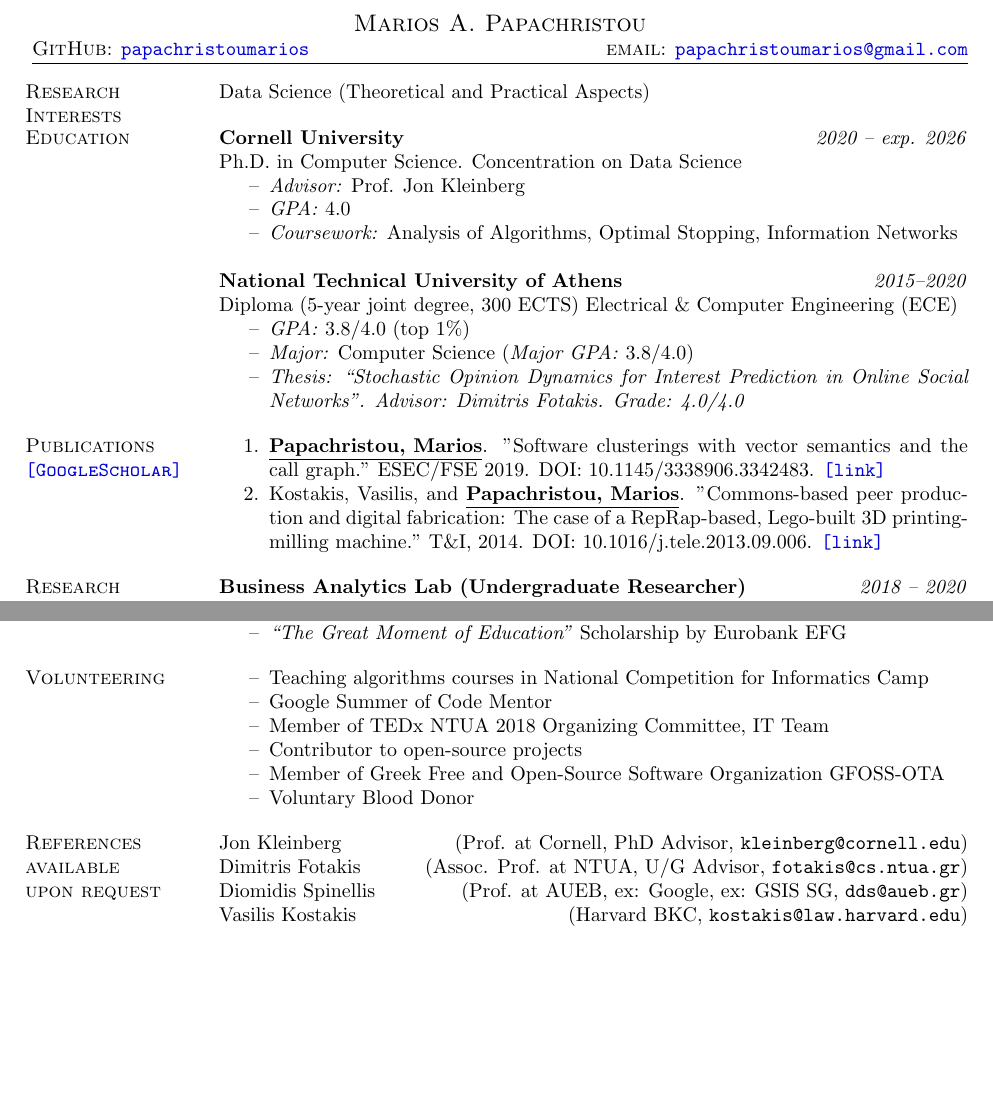
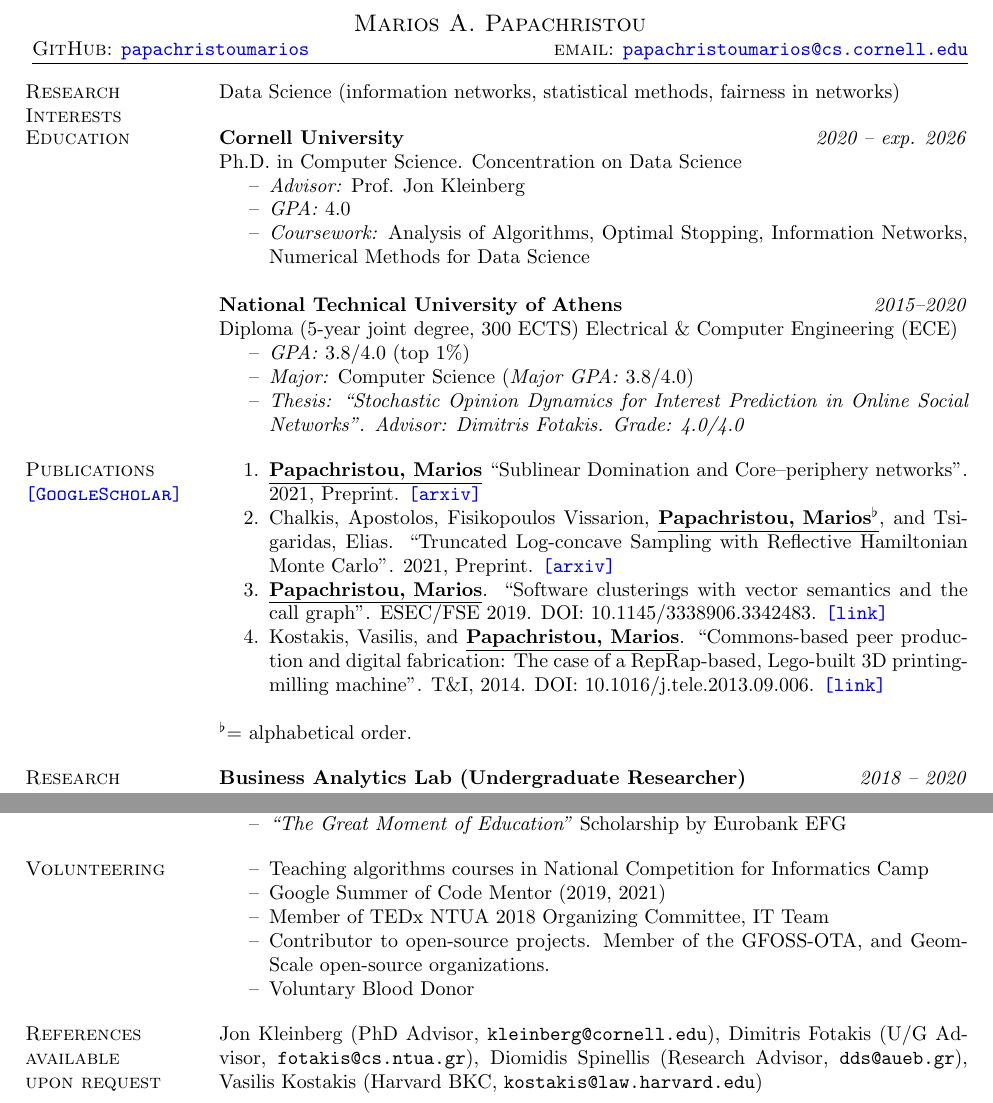
Before and after one commit to papachristoumarios/papachristoumarios.github.io, a LaTeX CV (cv/cv.tex): two parts of pages 1 and 2 of 2 before the commit and two parts of pages 1 and 2 of 3 after it, joined at a grey line, cut so that both start at the same text, the shorter picture padded with empty space. Compiled offline with pdfLaTeX.

Commit message:
Update CV

```diff
--- a/cv/cv.tex
+++ b/cv/cv.tex
@@ -22,6 +22,7 @@
 \newcommand{\field}[2]{\noindent \textbf{#1} \hfill #2 \\}
 \newcommand{\uf}[2]{\noindent \textbf{#1} \hfill \url{#2} \\}
 \newcommand{\uff}[2]{\item[--] #1 \\ \url{#2}}
+\newcommand{\alphabeticalorder}[0]{\ensuremath  {^\flat}}
 
 % Increase text height
 \textheight=680pt
@@ -42,7 +43,7 @@
 % \\
 %\textsc{Address: Archadjikaki 5, Athens, Greece, 17237 }
 }
-\address{\textsc{email}: \url{papachristoumarios@gmail.com} % \\ \textsc{Mobile:} (+30) 6979614463
+\address{\textsc{email}: \url{papachristoumarios@cs.cornell.edu} % \\ \textsc{Mobile:} (+30) 6979614463
 }
 
 % Uncomment to add a third address
@@ -52,7 +53,7 @@
 
 \begin{resume}
 
-\section{Research \\ Interests} Data Science (Theoretical and Practical Aspects)
+\section{Research \\ Interests} Data Science (information networks, statistical methods, fairness in networks)
 
 \section{Education}
 \field {Cornell University} {\emph{2020 -- exp. 2026}}
@@ -60,7 +61,7 @@ Ph.D. in Computer Science. Concentration on Data Science
 \begin{compactitem}
 \item[--] \emph{Advisor:} Prof. Jon Kleinberg
 \item[--] \emph{GPA:} 4.0
-\item[--] \emph{Coursework:} Analysis of Algorithms, Optimal Stopping, Information Networks
+\item[--] \emph{Coursework:} Analysis of Algorithms, Optimal Stopping, Information Networks, Numerical Methods for Data Science
 \end{compactitem}
 
 \field{National Technical University of Athens}  {\emph{2015--2020}}
@@ -78,9 +79,12 @@ Diploma (5-year joint degree, 300 ECTS) Electrical \& Computer Engineering (ECE)
 
 \begin{compactitem}
     %\item[1.] \underline{\textbf{Papachristou, Marios}} and Dimitris Fotakis. "Learning user interests from Influencers in Online Social Networks". \emph{Work in progress}.
-    \item[1.] \underline{\textbf{Papachristou, Marios}}. "Software clusterings with vector semantics and the call graph." ESEC/FSE 2019. DOI: 10.1145/3338906.3342483. \href{https://dl.acm.org/citation.cfm?id=3342483}{\nolinkurl{[link]}}
-    \item[2.] Kostakis, Vasilis, and \underline{\textbf{Papachristou, Marios}}. "Commons-based peer production and digital fabrication: The case of a RepRap-based, Lego-built 3D printing-milling machine." T\&I, 2014. DOI: 10.1016/j.tele.2013.09.006. \href{https://bit.ly/2JRoisV}{\nolinkurl{[link]}} \end{compactitem}
+    \item [1.] \underline{\textbf{Papachristou, Marios}} ``Sublinear Domination and Core--periphery networks''. 2021, Preprint. \href{https://arxiv.org/abs/2103.03135} {\nolinkurl{[arxiv]}}
+    \item [2.] Chalkis, Apostolos, Fisikopoulos Vissarion, \underline{\textbf{Papachristou, Marios\alphabeticalorder}}, and Tsigaridas, Elias. ``Truncated Log-concave Sampling with Reflective Hamiltonian Monte Carlo''. 2021, Preprint. \href{https://arxiv.org/abs/2102.13068}{\nolinkurl{[arxiv]}}
+    \item[3.] \underline{\textbf{Papachristou, Marios}}. ``Software clusterings with vector semantics and the call graph''. ESEC/FSE 2019. DOI: 10.1145/3338906.3342483. \href{https://dl.acm.org/citation.cfm?id=3342483}{\nolinkurl{[link]}}
+    \item[4.] Kostakis, Vasilis, and \underline{\textbf{Papachristou, Marios}}. ``Commons-based peer production and digital fabrication: The case of a RepRap-based, Lego-built 3D printing-milling machine''. T\&I, 2014. DOI: 10.1016/j.tele.2013.09.006. \href{https://bit.ly/2JRoisV}{\nolinkurl{[link]}} \end{compactitem}
 
+\alphabeticalorder  = alphabetical order.
 
 %\section{Working Papers}
 %
@@ -214,20 +218,19 @@ Diploma (5-year joint degree, 300 ECTS) Electrical \& Computer Engineering (ECE)
 \section{Volunteering}
 \begin{compactitem}
     \item[--] Teaching algorithms courses in National Competition for Informatics Camp
-    \item[--] Google Summer of Code Mentor
+    \item[--] Google Summer of Code Mentor (2019, 2021)
     \item[--] Member of TEDx NTUA 2018 Organizing Committee, IT Team
-    \item[--] Contributor to open-source projects
-    \item[--] Member of Greek Free and Open-Source Software Organization GFOSS-OTA
+    \item[--] Contributor to open-source projects. Member of the GFOSS-OTA, and GeomScale open-source organizations.
     \item[--] Voluntary Blood Donor
 
 \end{compactitem}
 
 \section{References \\ available \\ upon request}
 
-Jon Kleinberg \hfill (Prof. at Cornell, PhD Advisor, \texttt{kleinberg@cornell.edu}) \\
-Dimitris Fotakis \hfill (Assoc. Prof. at NTUA, U/G Advisor, \texttt{fotakis@cs.ntua.gr}) \\
-Diomidis Spinellis \hfill (Prof. at AUEB, ex: Google, ex: GSIS SG, \texttt{dds@aueb.gr}) \\
-Vasilis Kostakis \hfill (Harvard BKC, \texttt{kostakis@law.harvard.edu}) \\
+Jon Kleinberg (PhD Advisor, \texttt{kleinberg@cornell.edu}),
+Dimitris Fotakis  (U/G Advisor, \texttt{fotakis@cs.ntua.gr}),
+Diomidis Spinellis  (Research Advisor, \texttt{dds@aueb.gr}),
+Vasilis Kostakis  (Harvard BKC, \texttt{kostakis@law.harvard.edu})
 
 %\section{Hobbies}
 %Cycling, Bike Restoration, Competitive Programming, Basketball, Reading, Drama
```
Also changed, not shown: cv/cv.pdf.
